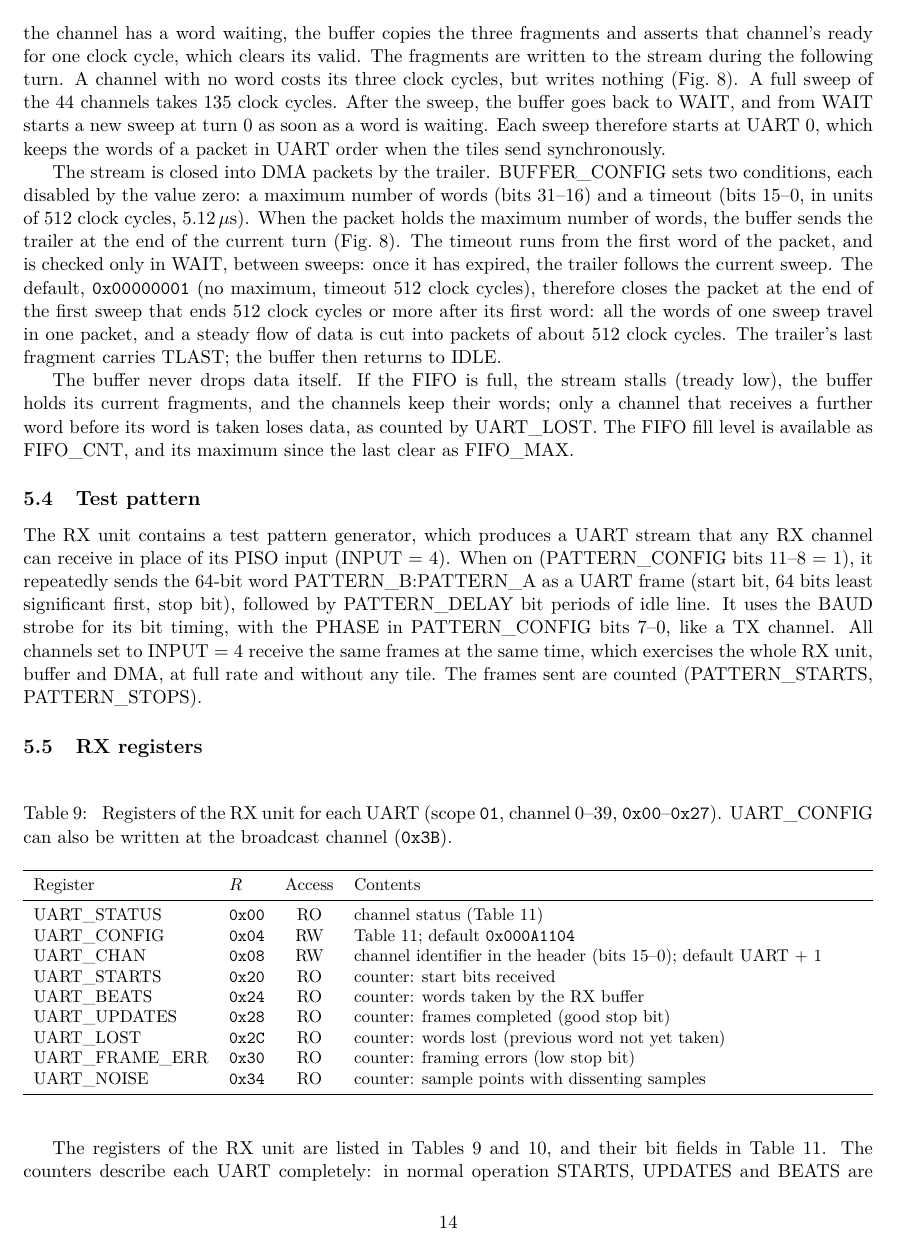
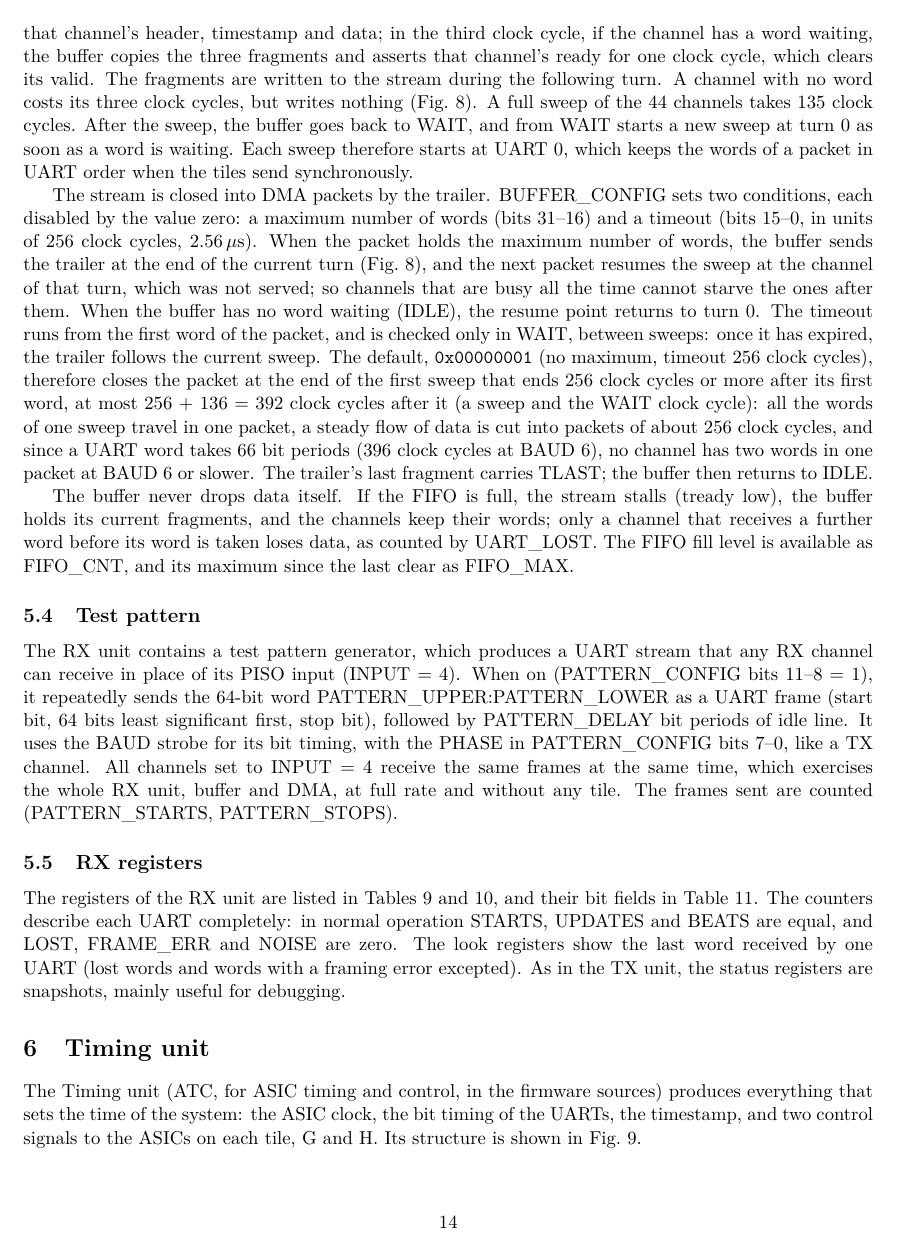
Before and after one commit to mulhearn/pacman_docs, a LaTeX document (agents/firmware.tex): page 14 of 21. Compiled offline with pdfLaTeX.

Commit message:
agents/firmware:  LOOK and PATTERN halves as _LOWER/_UPPER;  RX timeout unit 256 clock cycles (at most one word per channel per packet at BAUD 6 or slower);  a packet closed by the maximum lets the next resume the sweep

```diff
--- a/agents/firmware.tex
+++ b/agents/firmware.tex
@@ -567,13 +568,17 @@ sweep at turn 0 as soon as a word is waiting.  Each sweep therefore starts at UA
 of a packet in UART order when the tiles send synchronously.
 
 The stream is closed into DMA packets by the trailer.  BUFFER\_CONFIG sets two conditions, each disabled by
-the value zero: a maximum number of words (bits 31--16) and a timeout (bits 15--0, in units of 512 clock
-cycles, 5.12\,$\mu$s).  When the packet holds the maximum number of words, the buffer sends the trailer at
-the end of the current turn (Fig.~\ref{fig:rx-stream}).  The timeout runs from the first word of the packet,
+the value zero: a maximum number of words (bits 31--16) and a timeout (bits 15--0, in units of 256 clock
+cycles, 2.56\,$\mu$s).  When the packet holds the maximum number of words, the buffer sends the trailer at
+the end of the current turn (Fig.~\ref{fig:rx-stream}), and the next packet resumes the sweep at the channel
+of that turn, which was not served; so channels that are busy all the time cannot starve the ones after them.
+When the buffer has no word waiting (IDLE), the resume point returns to turn 0.  The timeout runs from the first word of the packet,
 and is checked only in WAIT, between sweeps: once it has expired, the trailer follows the current sweep.  The
-default, \hex{00000001} (no maximum, timeout 512 clock cycles), therefore closes the packet at the end of the
-first sweep that ends 512 clock cycles or more after its first word: all the words of one sweep travel in one
-packet, and a steady flow of data is cut into packets of about 512 clock cycles.  The trailer's last fragment carries TLAST; the buffer then returns to IDLE.
+default, \hex{00000001} (no maximum, timeout 256 clock cycles), therefore closes the packet at the end of the
+first sweep that ends 256 clock cycles or more after its first word, at most 256 + 136 = 392 clock cycles
+after it (a sweep and the WAIT clock cycle): all the words of one sweep travel in one packet, a steady flow of data is cut into packets of about
+256 clock cycles, and since a UART word takes 66 bit periods (396 clock cycles at BAUD 6), no channel has two
+words in one packet at BAUD 6 or slower.  The trailer's last fragment carries TLAST; the buffer then returns to IDLE.
 
 The buffer never drops data itself.  If the FIFO is full, the stream stalls (tready low), the buffer holds
 its current fragments, and the channels keep their words; only a channel that receives a further word before
@@ -584,7 +589,7 @@ its maximum since the last clear as FIFO\_MAX.
 
 The RX unit contains a test pattern generator, which produces a UART stream that any RX channel can receive
 in place of its PISO input (INPUT = 4).  When on (PATTERN\_CONFIG bits 11--8 = 1), it repeatedly sends the
-64-bit word PATTERN\_B:PATTERN\_A as a UART frame (start bit, 64 bits least significant first, stop bit),
+64-bit word PATTERN\_UPPER:PATTERN\_LOWER as a UART frame (start bit, 64 bits least significant first, stop bit),
 followed by PATTERN\_DELAY bit periods of idle line.  It uses the BAUD strobe for its bit timing, with the
 PHASE in PATTERN\_CONFIG bits 7--0, like a TX channel.  All channels set to INPUT = 4 receive the same frames
 at the same time, which exercises the whole RX unit, buffer and DMA, at full rate and without any tile.  The
```
Also changed, not shown: agents/firmware.pdf, agents/firmware.tex (21 more changed lines).
